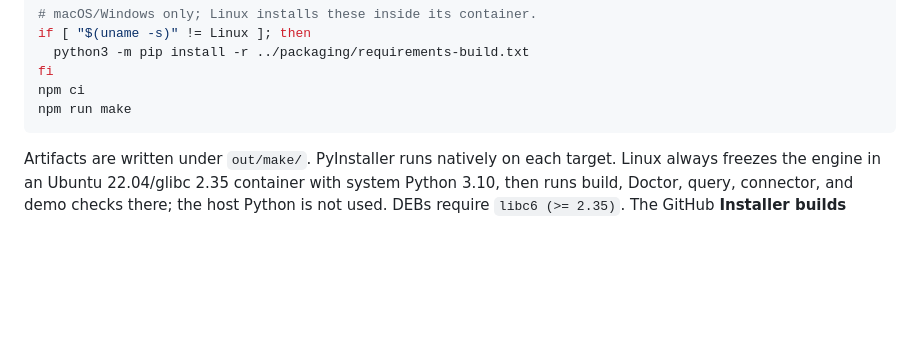
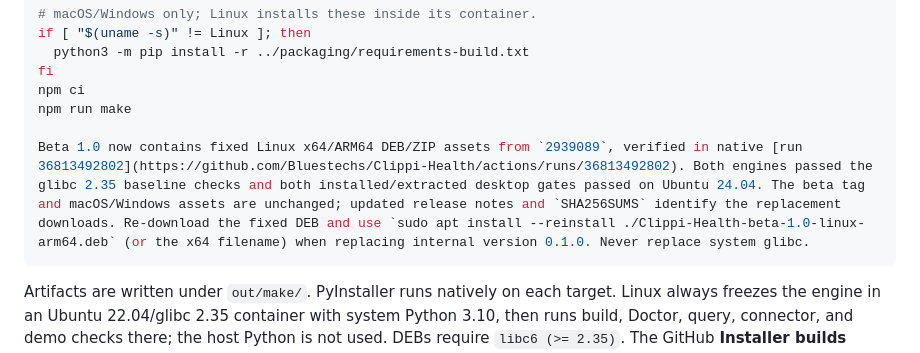
Before and after one commit to Bluestechs/Clippi-Health, a Markdown page: app/README.md, the part around the change. Drawn GitHub-style; blank space fills up the shorter version.

Commit message:
Record verified Linux Beta 1.0 asset replacement

````diff
--- a/app/README.md
+++ b/app/README.md
@@ -33,6 +33,8 @@ if [ "$(uname -s)" != Linux ]; then
 fi
 npm ci
 npm run make
+
+Beta 1.0 now contains fixed Linux x64/ARM64 DEB/ZIP assets from `2939089`, verified in native [run 36813492802](https://github.com/Bluestechs/Clippi-Health/actions/runs/36813492802). Both engines passed the glibc 2.35 baseline checks and both installed/extracted desktop gates passed on Ubuntu 24.04. The beta tag and macOS/Windows assets are unchanged; updated release notes and `SHA256SUMS` identify the replacement downloads. Re-download the fixed DEB and use `sudo apt install --reinstall ./Clippi-Health-beta-1.0-linux-arm64.deb` (or the x64 filename) when replacing internal version 0.1.0. Never replace system glibc.
 ```
 
 Artifacts are written under `out/make/`. PyInstaller runs natively on each target. Linux always freezes the engine in an Ubuntu 22.04/glibc 2.35 container with system Python 3.10, then runs build, Doctor, query, connector, and demo checks there; the host Python is not used. DEBs require `libc6 (>= 2.35)`. The GitHub **Installer builds** workflow covers macOS Apple Silicon/Intel and Windows/Linux x64/ARM64; `platforms` selects Windows/Linux targets and `include_macos` controls optional Mac evaluation packages. Windows x64 produces unsigned Squirrel Setup and ZIP; ARM64 is a native ZIP because Squirrel wrappers are Intel binaries. Linux runners remain Ubuntu 24.04, with installed/extracted-app smoke. A corrected ARM64 DEB also passed installed demo/UI smoke in Debian 12 with glibc 2.36; fresh-machine/GPU acceptance remains separate. Prefer DEB; portable ZIP requires a configured Chromium sandbox. Headless smoke uses Xvfb and evaluation-only software rendering, without disabling sandboxing. Published Beta 1.0 Linux assets predate this fix; see [`../docs/RELEASING.md`](../docs/RELEASING.md).
````
Also changed, not shown: docs/RELEASING.md (+3 -3 lines), progress.md (+1 -0 lines).
